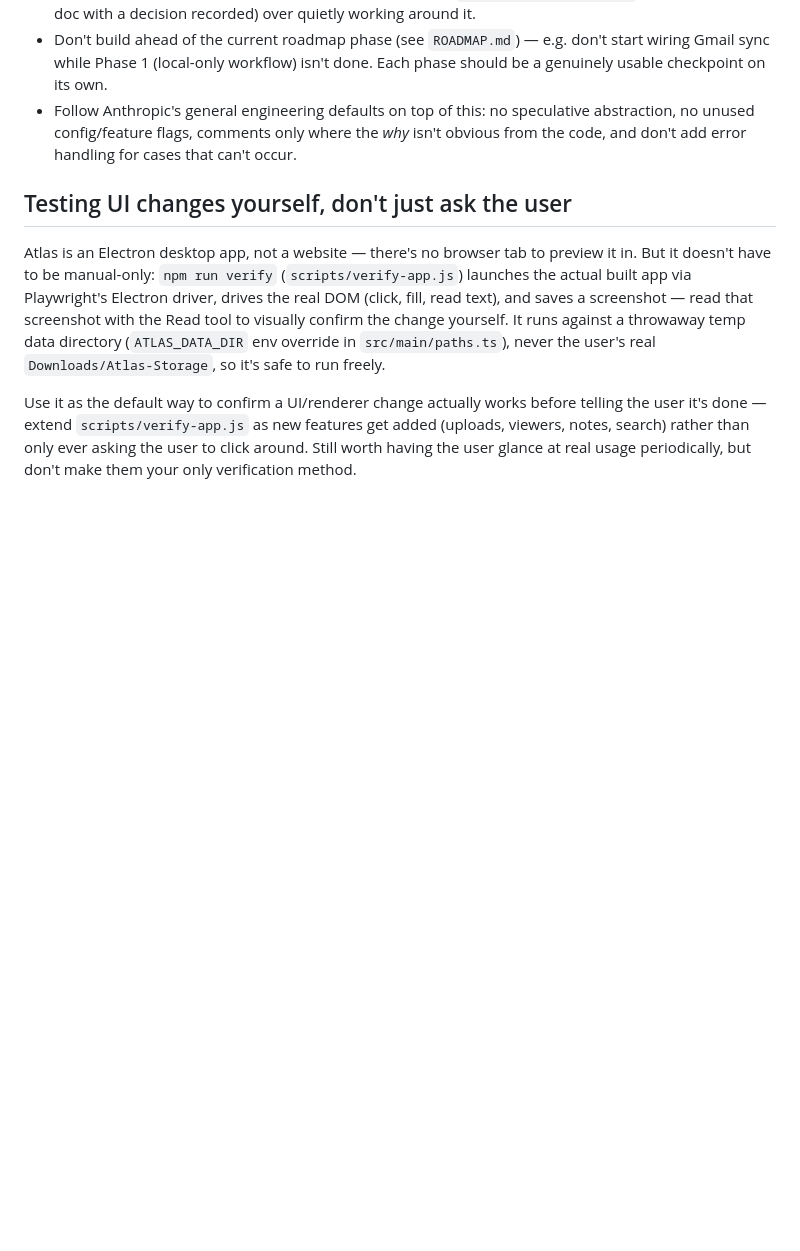
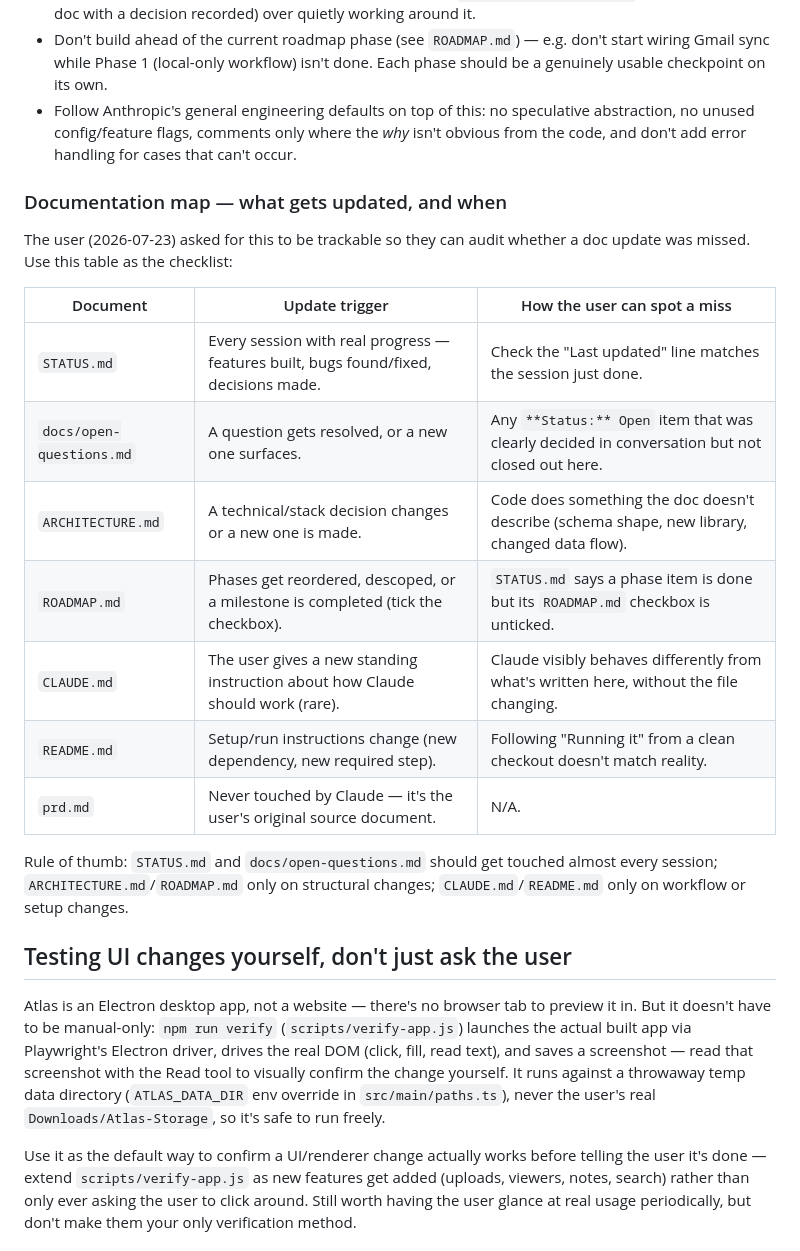
Before and after one commit to PamacKR/Atlas-v2, a Markdown page: CLAUDE.md, the part around the change. Drawn GitHub-style; blank space fills up the shorter version.

Commit message:
Add documentation update-trigger table to CLAUDE.md; note real-data cleanup
Removed a 'Verify Script Test Course' row that had leaked into the user's
real Downloads/Atlas-Storage database from an early verify-app.js run
(before the throwaway-temp-dir fix existed), using Python's sqlite3 stdlib
to avoid the Electron-vs-plain-Node ABI mismatch. Also documents, in
CLAUDE.md, which doc gets updated on which trigger and how the user can
audit whether an update was missed.

```diff
--- a/CLAUDE.md
+++ b/CLAUDE.md
@@ -37,6 +37,22 @@ Any time a design choice is ambiguous, resolve it against this line. Concretely:
 - Don't build ahead of the current roadmap phase (see `ROADMAP.md`) — e.g. don't start wiring Gmail sync while Phase 1 (local-only workflow) isn't done. Each phase should be a genuinely usable checkpoint on its own.
 - Follow Anthropic's general engineering defaults on top of this: no speculative abstraction, no unused config/feature flags, comments only where the *why* isn't obvious from the code, and don't add error handling for cases that can't occur.
 
+### Documentation map — what gets updated, and when
+
+The user (2026-07-23) asked for this to be trackable so they can audit whether a doc update was missed. Use this table as the checklist:
+
+| Document | Update trigger | How the user can spot a miss |
+|---|---|---|
+| `STATUS.md` | Every session with real progress — features built, bugs found/fixed, decisions made. | Check the "Last updated" line matches the session just done. |
+| `docs/open-questions.md` | A question gets resolved, or a new one surfaces. | Any `**Status:** Open` item that was clearly decided in conversation but not closed out here. |
+| `ARCHITECTURE.md` | A technical/stack decision changes or a new one is made. | Code does something the doc doesn't describe (schema shape, new library, changed data flow). |
+| `ROADMAP.md` | Phases get reordered, descoped, or a milestone is completed (tick the checkbox). | `STATUS.md` says a phase item is done but its `ROADMAP.md` checkbox is unticked. |
+| `CLAUDE.md` | The user gives a new standing instruction about how Claude should work (rare). | Claude visibly behaves differently from what's written here, without the file changing. |
+| `README.md` | Setup/run instructions change (new dependency, new required step). | Following "Running it" from a clean checkout doesn't match reality. |
+| `prd.md` | Never touched by Claude — it's the user's original source document. | N/A. |
+
+Rule of thumb: `STATUS.md` and `docs/open-questions.md` should get touched almost every session; `ARCHITECTURE.md`/`ROADMAP.md` only on structural changes; `CLAUDE.md`/`README.md` only on workflow or setup changes.
+
 ## Testing UI changes yourself, don't just ask the user
 
 Atlas is an Electron desktop app, not a website — there's no browser tab to preview it in. But it doesn't have to be manual-only: `npm run verify` (`scripts/verify-app.js`) launches the actual built app via Playwright's Electron driver, drives the real DOM (click, fill, read text), and saves a screenshot — read that screenshot with the Read tool to visually confirm the change yourself. It runs against a throwaway temp data directory (`ATLAS_DATA_DIR` env override in `src/main/paths.ts`), never the user's real `Downloads/Atlas-Storage`, so it's safe to run freely.
```
Also changed, not shown: STATUS.md (+4 -2 lines).
